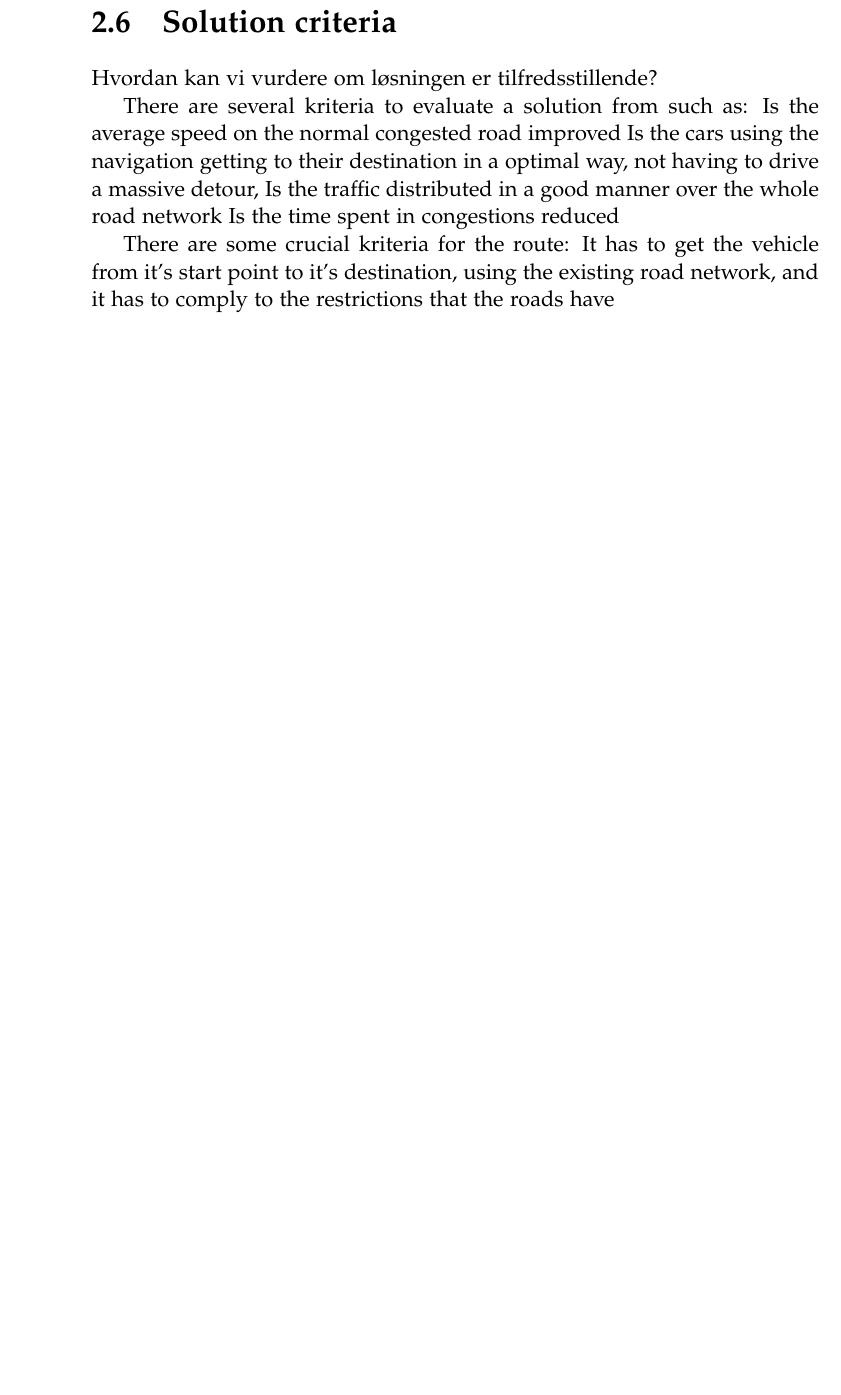
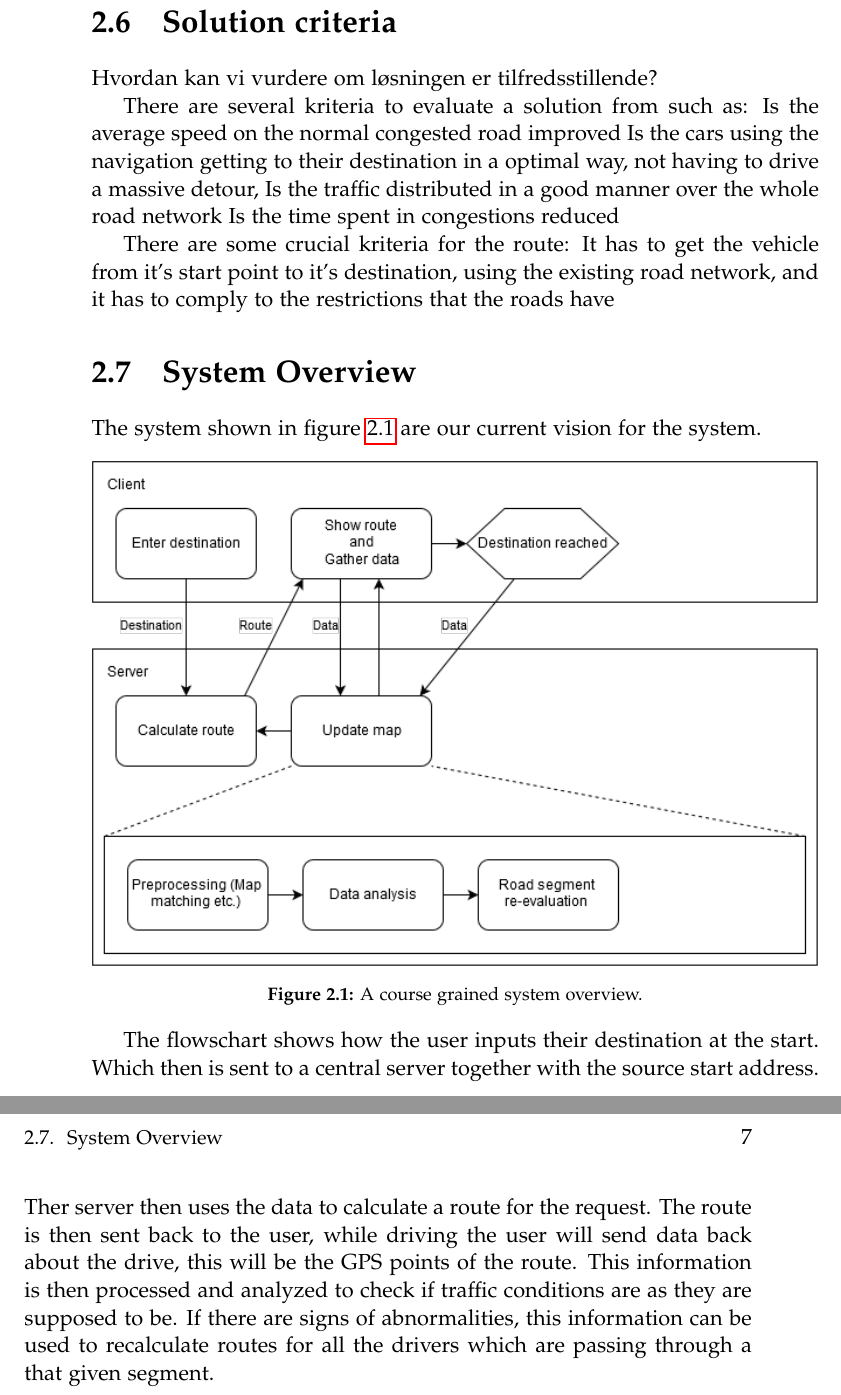
Before and after one commit to MortenRP/P5, a LaTeX thesis (report/master.tex, which reads report/sections/system-overview.tex): part of page 16 of 23 before the commit and two parts of pages 16 and 17 of 25 after it, the two joined at a grey line, cut so that both start at the same text, the shorter picture padded with empty space. Compiled offline with pdfLaTeX.

Commit message:
Added system-overview section, added some referencing macros to the preamble

```diff
--- /dev/null
+++ b/report/sections/system-overview.tex
@@ -0,0 +1,11 @@
+\section{System Overview}
+The system shown in \figref{fig:systemoverview} are our current vision for the system.
+
+\begin{figure}[h!]
+  \centering
+    \includegraphics[width=1\textwidth]{figures/system-overview.png}
+    \caption{A course grained system overview.}
+    \label{fig:systemoverview}
+\end{figure}
+
+The flowschart shows how the user inputs their destination at the start. Which then is sent to a central server together with the source start address. Ther server then uses the data to calculate a route for the request. The route is then sent back to the user, while driving the user will send data back about the drive, this will be the GPS points of the route. This information is then processed and analyzed to check if traffic conditions are as they are supposed to be. If there are signs of abnormalities, this information can be used to recalculate routes for all the drivers which are passing through a that given segment.
```
Also changed, not shown: report/master.tex (+1 -0 lines), report/setup/preamble.tex (+11 -0 lines), report/figures/system-overview.png (added).
